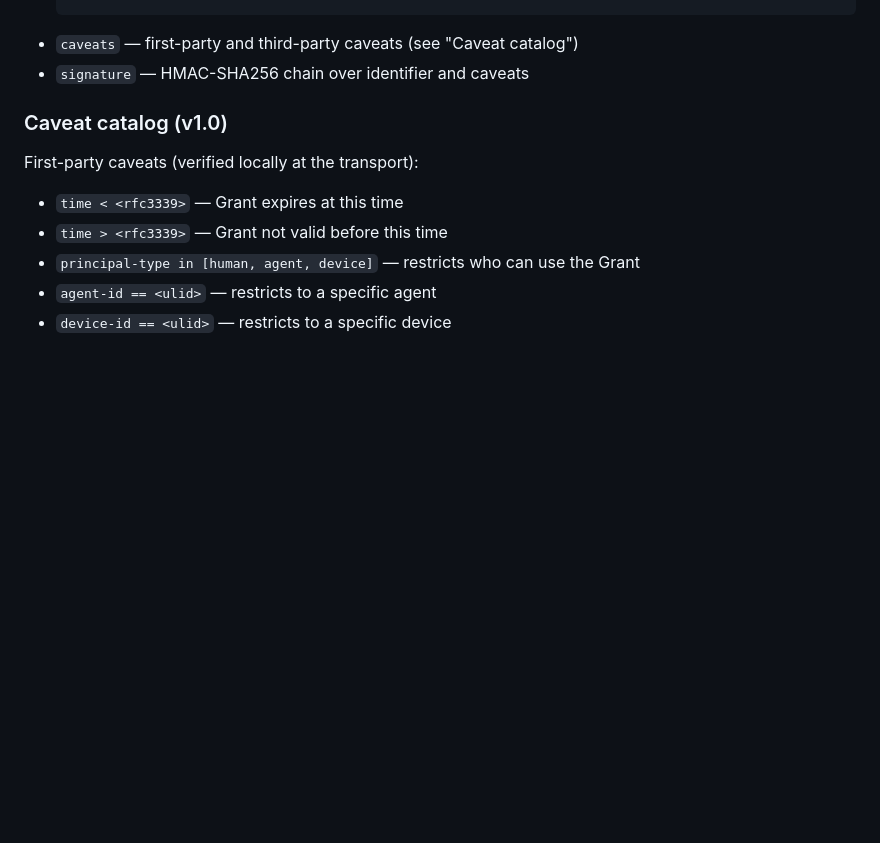
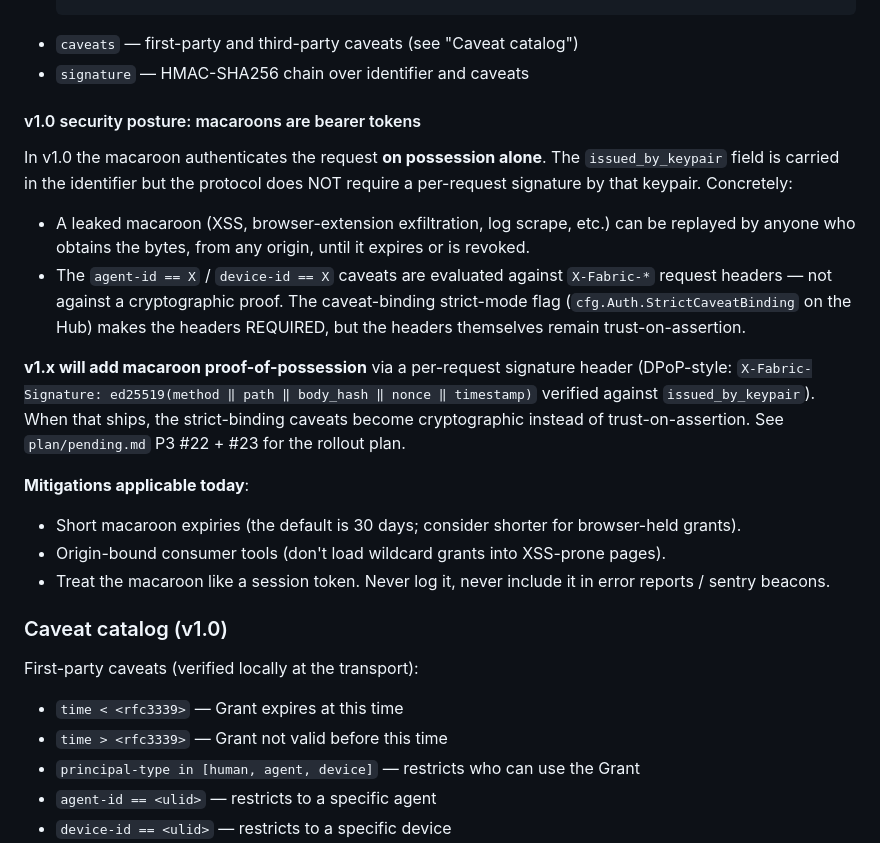
Before and after one commit to NakliTechie/private-mesh, a Markdown page: docs/specs/fabric-spec-001-v1.0.md, the part around the change. Drawn GitHub-style; blank space fills up the shorter version.

Commit message:
docs(spec): acknowledge macaroon-as-bearer-token + P3 PoP roadmap
The audit's biggest single finding (Claude High #5, macaroon
issued_by_principal bearer-trust) is a fundamental v1.0 design
property — not a bug we can patch. issued_by_keypair is carried in
the identifier but the protocol never verifies a per-request
signature by that key. A leaked macaroon (XSS, browser-extension
exfiltration, log scrape) works from any origin until expiry.

This commit makes the property explicit in the spec instead of
implicit. Adds a new §"v1.0 security posture: macaroons are bearer
tokens" subsection under §"Capability tokens" that:

- States the bearer property in plain language with attack examples
- Notes that StrictCaveatBinding (the flag from P0 #2) makes
  X-Fabric-* headers REQUIRED but doesn't make them cryptographic
- Points at v1.x DPoP-style PoP as the structural fix (full rollout
  plan in plan/pending.md, P3 #22 + #23)
- Lists today's mitigations: short expiries, origin-bound consumer
  tools, treat the macaroon like a session token

No behavior change. Documentation only.

Sources: security-scans/claude-findings.md (High #5),
security-scans/mitigation-plan.md §3 P3 #22 + #23.

Co-Authored-By: Claude Opus 4.7 (1M context) <noreply@anthropic.com>

````diff
--- a/docs/specs/fabric-spec-001-v1.0.md
+++ b/docs/specs/fabric-spec-001-v1.0.md
@@ -337,6 +337,35 @@ Wire serialization is the libmacaroon v2 binary format, base64-encoded for the `
   ```
 - `caveats` — first-party and third-party caveats (see "Caveat catalog")
 - `signature` — HMAC-SHA256 chain over identifier and caveats
+
+#### v1.0 security posture: macaroons are bearer tokens
+
+In v1.0 the macaroon authenticates the request **on possession alone**. The
+`issued_by_keypair` field is carried in the identifier but the protocol does
+NOT require a per-request signature by that keypair. Concretely:
+
+- A leaked macaroon (XSS, browser-extension exfiltration, log scrape, etc.) can be replayed by anyone who obtains the bytes, from any origin, until it expires or is revoked.
+- The `agent-id == X` / `device-id == X` caveats are evaluated against
+  `X-Fabric-*` request headers — not against a cryptographic proof. The
+  caveat-binding strict-mode flag (`cfg.Auth.StrictCaveatBinding` on the
+  Hub) makes the headers REQUIRED, but the headers themselves remain
+  trust-on-assertion.
+
+**v1.x will add macaroon proof-of-possession** via a per-request signature
+header (DPoP-style: `X-Fabric-Signature: ed25519(method ‖ path ‖ body_hash
+‖ nonce ‖ timestamp)` verified against `issued_by_keypair`). When that
+ships, the strict-binding caveats become cryptographic instead of
+trust-on-assertion. See `plan/pending.md` P3 #22 + #23 for the rollout
+plan.
+
+**Mitigations applicable today**:
+
+- Short macaroon expiries (the default is 30 days; consider shorter for
+  browser-held grants).
+- Origin-bound consumer tools (don't load wildcard grants into XSS-prone
+  pages).
+- Treat the macaroon like a session token. Never log it, never include
+  it in error reports / sentry beacons.
 
 ### Caveat catalog (v1.0)
 
````
